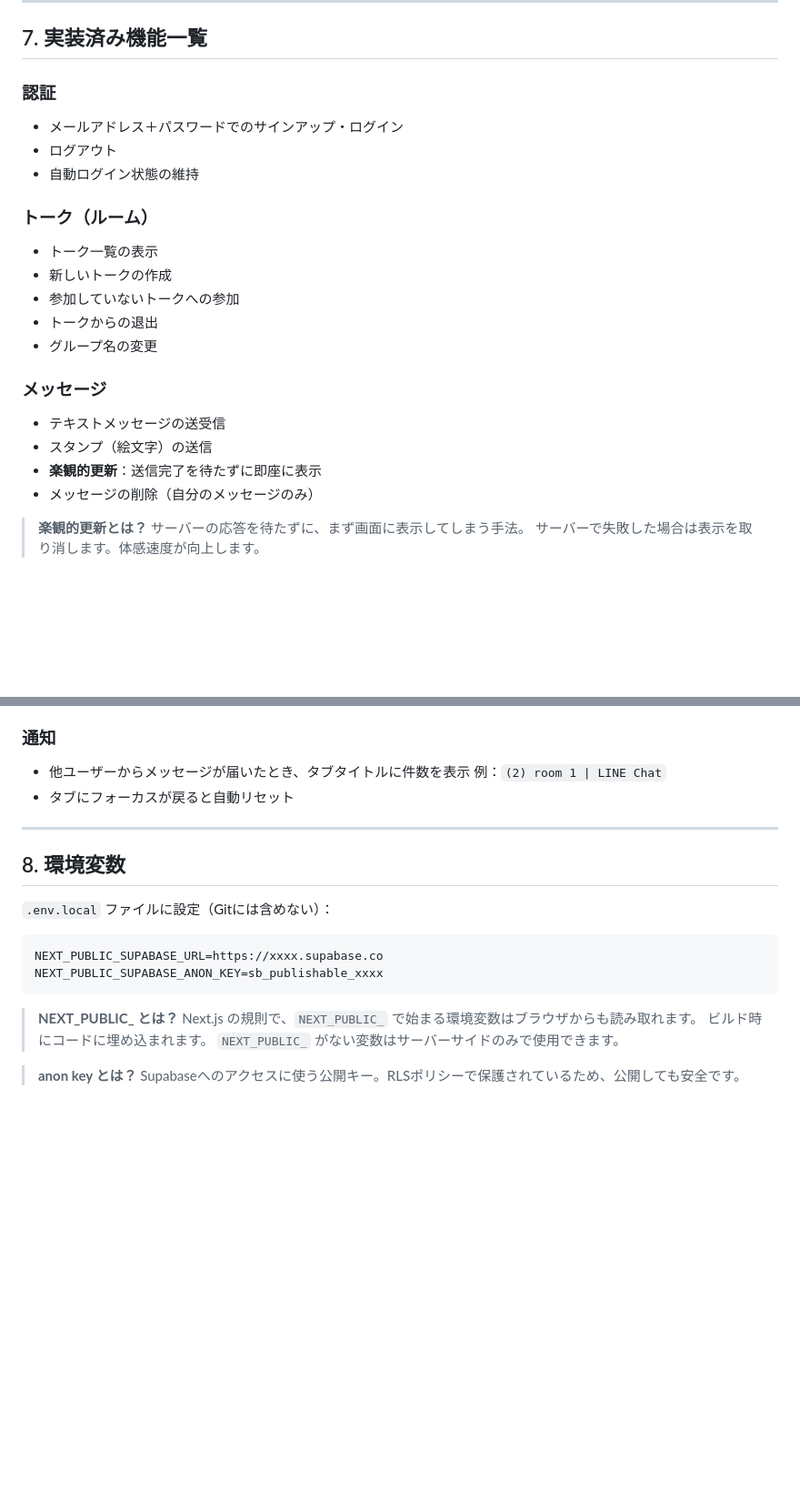
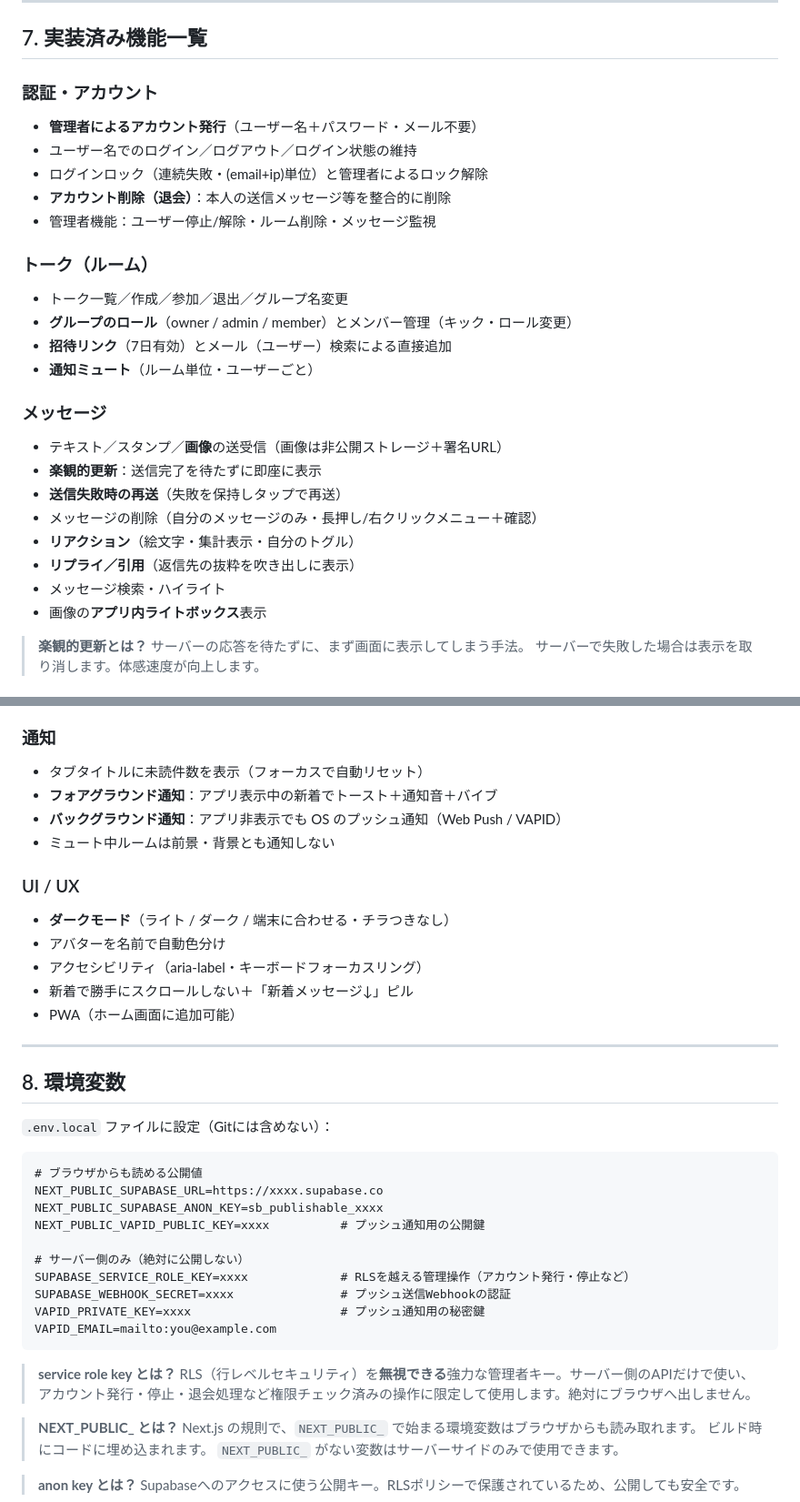
Before and after one commit to sapcework/my-app, a Markdown page: line/SPEC.md, 2 parts joined by grey strips. Shown at 91% size. GitHub-like rendering; blank space fills up the shorter version.

Commit message:
仕様書を最新化（管理者発行アカウント・リアクション/返信/ミュート・ダーク・画像非公開など）
DB設計・RLS・機能一覧・認証方式・環境変数・カラーを現状に合わせて更新。

Co-Authored-By: Claude Opus 4.8 <noreply@anthropic.com>

````diff
--- a/line/SPEC.md
+++ b/line/SPEC.md
@@ -216,23 +243,28 @@ Supabase Realtime を使い、ポーリング（定期的にサーバーを確
 
 ## 7. 実装済み機能一覧
 
-### 認証
-- メールアドレス＋パスワードでのサインアップ・ログイン
-- ログアウト
-- 自動ログイン状態の維持
+### 認証・アカウント
+- **管理者によるアカウント発行**（ユーザー名＋パスワード・メール不要）
+- ユーザー名でのログイン／ログアウト／ログイン状態の維持
+- ログインロック（連続失敗・(email+ip)単位）と管理者によるロック解除
+- **アカウント削除（退会）**：本人の送信メッセージ等を整合的に削除
+- 管理者機能：ユーザー停止/解除・ルーム削除・メッセージ監視
 
 ### トーク（ルーム）
-- トーク一覧の表示
-- 新しいトークの作成
-- 参加していないトークへの参加
-- トークからの退出
-- グループ名の変更
+- トーク一覧／作成／参加／退出／グループ名変更
+- **グループのロール**（owner / admin / member）とメンバー管理（キック・ロール変更）
+- **招待リンク**（7日有効）とメール（ユーザー）検索による直接追加
+- **通知ミュート**（ルーム単位・ユーザーごと）
 
 ### メッセージ
-- テキストメッセージの送受信
-- スタンプ（絵文字）の送信
+- テキスト／スタンプ／**画像**の送受信（画像は非公開ストレージ＋署名URL）
 - **楽観的更新**：送信完了を待たずに即座に表示
-- メッセージの削除（自分のメッセージのみ）
+- **送信失敗時の再送**（失敗を保持しタップで再送）
+- メッセージの削除（自分のメッセージのみ・長押し/右クリックメニュー＋確認）
+- **リアクション**（絵文字・集計表示・自分のトグル）
+- **リプライ／引用**（返信先の抜粋を吹き出しに表示）
+- メッセージ検索・ハイライト
+- 画像の**アプリ内ライトボックス**表示
 
 > **楽観的更新とは？**
 > サーバーの応答を待たずに、まず画面に表示してしまう手法。
@@ -261,9 +293,17 @@ Supabase Realtime を使い、ポーリング（定期的にサーバーを確
 - 既存トークへのメンバー追加
 
 ### 通知
-- 他ユーザーからメッセージが届いたとき、タブタイトルに件数を表示
-  例：`(2) room 1 | LINE Chat`
-- タブにフォーカスが戻ると自動リセット
+- タブタイトルに未読件数を表示（フォーカスで自動リセット）
+- **フォアグラウンド通知**：アプリ表示中の新着でトースト＋通知音＋バイブ
+- **バックグラウンド通知**：アプリ非表示でも OS のプッシュ通知（Web Push / VAPID）
+- ミュート中ルームは前景・背景とも通知しない
+
+### UI / UX
+- **ダークモード**（ライト / ダーク / 端末に合わせる・チラつきなし）
+- アバターを名前で自動色分け
+- アクセシビリティ（aria-label・キーボードフォーカスリング）
+- 新着で勝手にスクロールしない＋「新着メッセージ↓」ピル
+- PWA（ホーム画面に追加可能）
 
 ---
 
@@ -272,9 +312,21 @@ Supabase Realtime を使い、ポーリング（定期的にサーバーを確
 `.env.local` ファイルに設定（Gitには含めない）：
 
 ```
+# ブラウザからも読める公開値
 NEXT_PUBLIC_SUPABASE_URL=https://xxxx.supabase.co
 NEXT_PUBLIC_SUPABASE_ANON_KEY=sb_publishable_xxxx
+NEXT_PUBLIC_VAPID_PUBLIC_KEY=xxxx          # プッシュ通知用の公開鍵
+
+# サーバー側のみ（絶対に公開しない）
+SUPABASE_SERVICE_ROLE_KEY=xxxx             # RLSを越える管理操作（アカウント発行・停止など）
+SUPABASE_WEBHOOK_SECRET=xxxx               # プッシュ送信Webhookの認証
+VAPID_PRIVATE_KEY=xxxx                     # プッシュ通知用の秘密鍵
+VAPID_EMAIL=mailto:you@example.com
 ```
+
+> **service role key とは？**
+> RLS（行レベルセキュリティ）を**無視できる**強力な管理者キー。サーバー側のAPIだけで使い、
+> アカウント発行・停止・退会処理など権限チェック済みの操作に限定して使用します。絶対にブラウザへ出しません。
 
 > **NEXT_PUBLIC_ とは？**
 > Next.js の規則で、`NEXT_PUBLIC_` で始まる環境変数はブラウザからも読み取れます。
````
Also changed, not shown: other parts of line/SPEC.md (+48 -19 lines).
